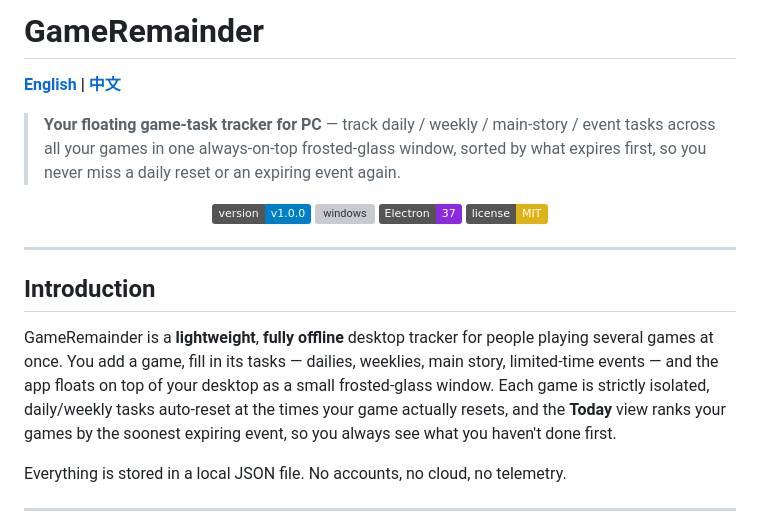
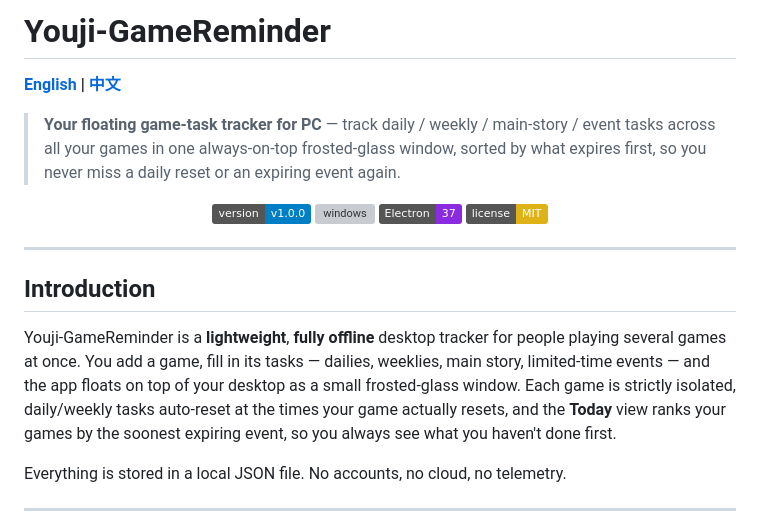
Before and after one commit to dugsmash/Youji-GameReminder, a Markdown page: README.md, the part around the change. GitHub-like rendering; badges without logos; grey boxes are pictures that could not be loaded.

```diff
--- a/README.md
+++ b/README.md
@@ -1,4 +1,4 @@
-# GameRemainder
+# Youji-GameReminder
 
 **[English](README.md) | [中文](README_CN.md)**
 
@@ -15,7 +15,7 @@
 
 ## Introduction
 
-GameRemainder is a **lightweight**, **fully offline** desktop tracker for people playing several games at once. You add a game, fill in its tasks — dailies, weeklies, main story, limited-time events — and the app floats on top of your desktop as a small frosted-glass window. Each game is strictly isolated, daily/weekly tasks auto-reset at the times your game actually resets, and the **Today** view ranks your games by the soonest expiring event, so you always see what you haven't done first.
+Youji-GameReminder is a **lightweight**, **fully offline** desktop tracker for people playing several games at once. You add a game, fill in its tasks — dailies, weeklies, main story, limited-time events — and the app floats on top of your desktop as a small frosted-glass window. Each game is strictly isolated, daily/weekly tasks auto-reset at the times your game actually resets, and the **Today** view ranks your games by the soonest expiring event, so you always see what you haven't done first.
 
 Everything is stored in a local JSON file. No accounts, no cloud, no telemetry.
 
```
Also changed, not shown: README_CN.md (+2 -2 lines).
